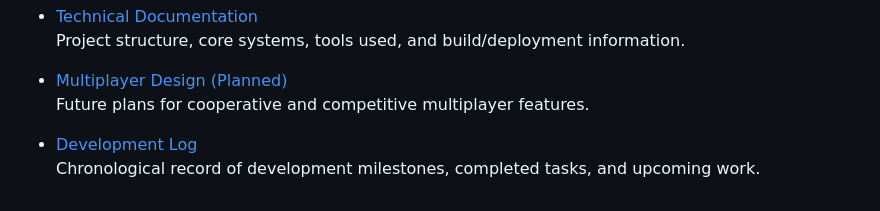
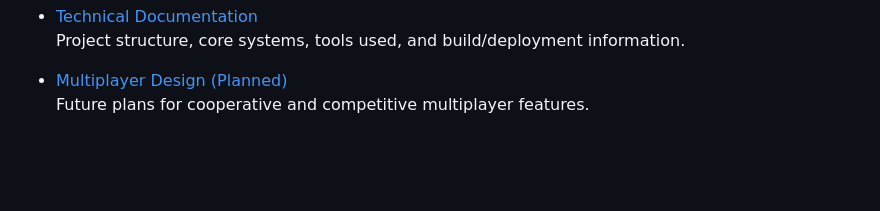
Before and after one commit to JonatanKovalik/Unity-WarQuest, a Markdown page: README.md, the part around the change. Drawn GitHub-style; blank space fills up the shorter version.

```diff
--- a/README.md
+++ b/README.md
@@ -94,6 +94,3 @@ If you're interested in helping, collaborating, or just following the project
 
 - [Multiplayer Design (Planned)](README_MULTIPLAYER.md)
   Future plans for cooperative and competitive multiplayer features.
-
-- [Development Log](README_DEVLOG.md)
-  Chronological record of development milestones, completed tasks, and upcoming work.
```
